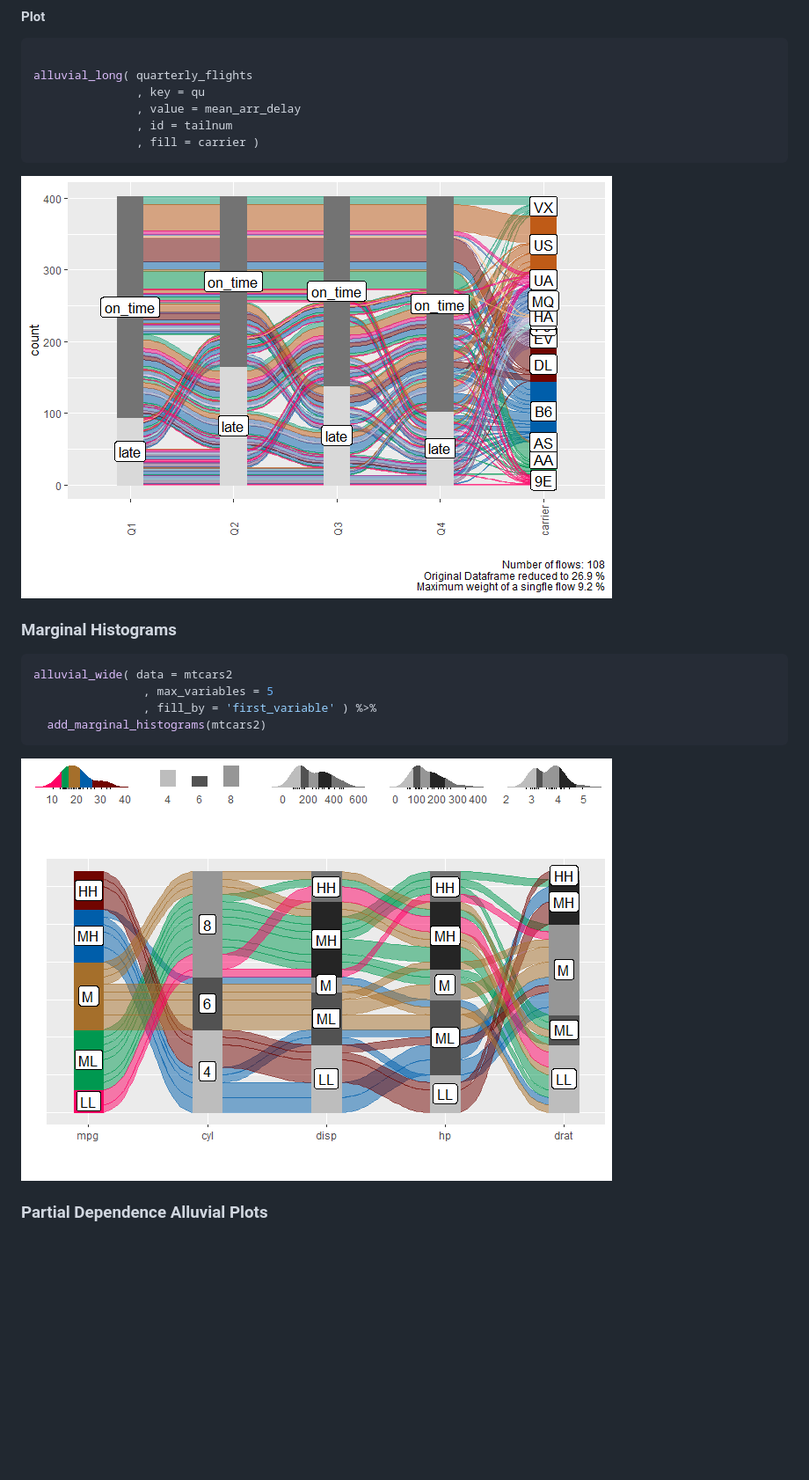
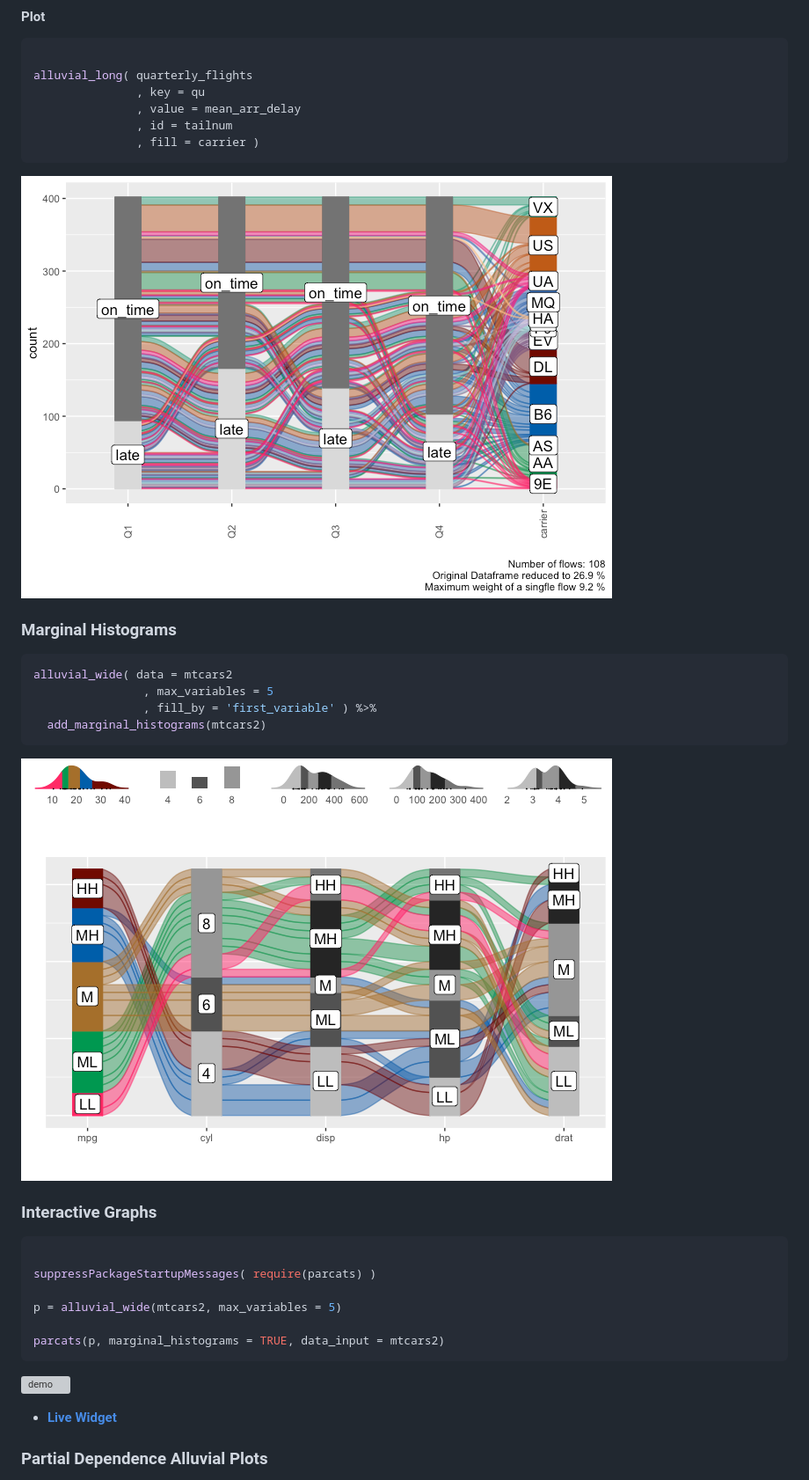
Before and after one commit to erblast/easyalluvial, a Markdown page: README.md, the part around one of its changes. Shown at 88% size. GitHub-like rendering; pictures changed too: man/figures/README-plot_long-1.png, man/figures/README-unnamed-chunk-3-1.png; blank space fills up the shorter version; grey boxes are pictures that could not be loaded.

Commit message:
improved readme

````diff
--- a/README.md
+++ b/README.md
@@ -157,6 +159,22 @@ alluvial_wide( data = mtcars2
 
 ![](man/figures/README-unnamed-chunk-3-1.png)<!-- -->
 
+### Interactive Graphs
+
+``` r
+
+suppressPackageStartupMessages( require(parcats) )
+
+p = alluvial_wide(mtcars2, max_variables = 5)
+
+parcats(p, marginal_histograms = TRUE, data_input = mtcars2)
+```
+
+![demo](https://erblast.github.io/parcats/demo1.gif)
+
+  - **[Live
+    Widget](https://erblast.github.io/parcats/articles/parcats.html)**
+
 ### Partial Dependence Alluvial Plots
 
 Alluvial plots are capable of displaying higher dimensional data on a
````
Also changed, not shown: other parts of README.md (+20 -1 lines), man/figures/README-unnamed-chunk-5-1.png (added), man/figures/README-wide_plot-1.png, 2 other files.
